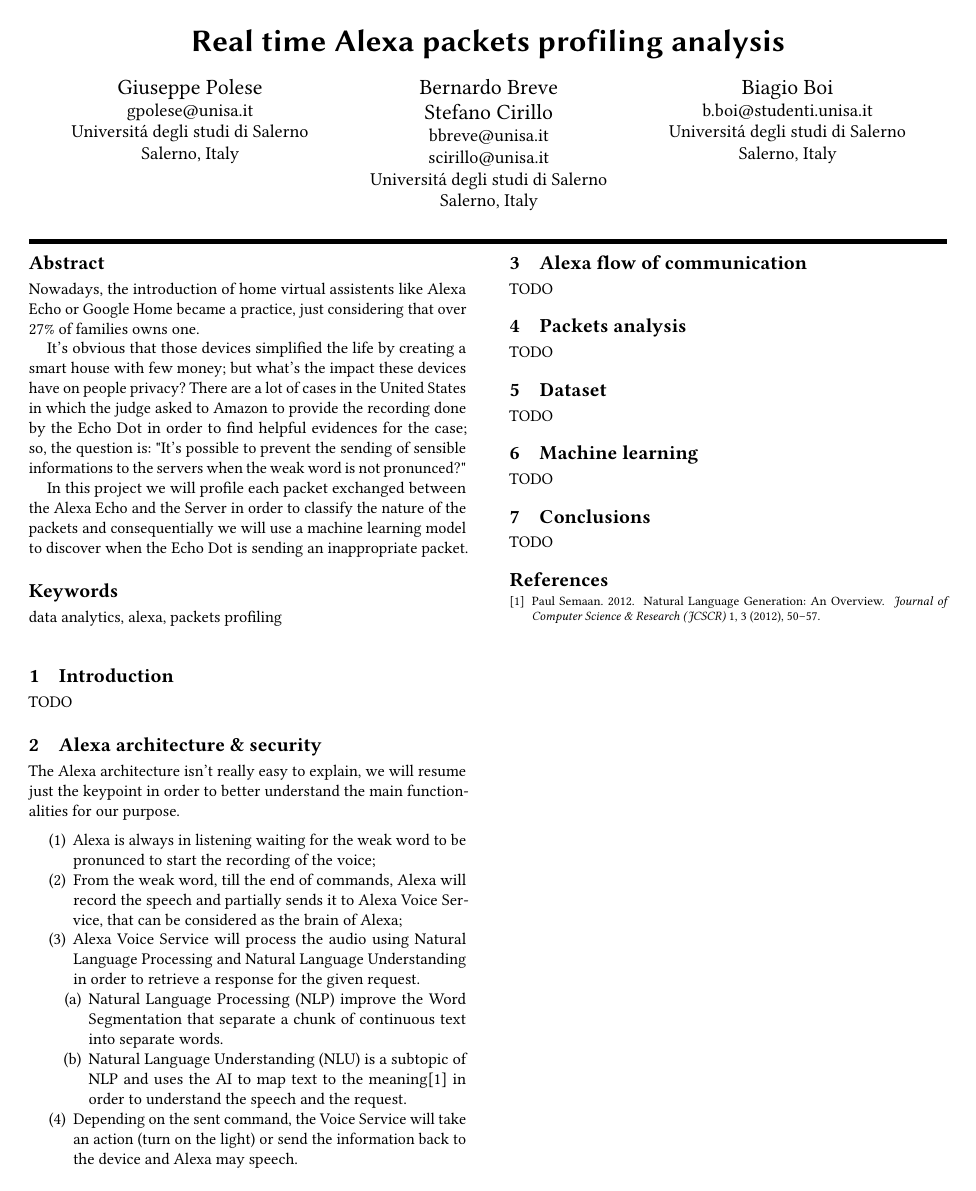
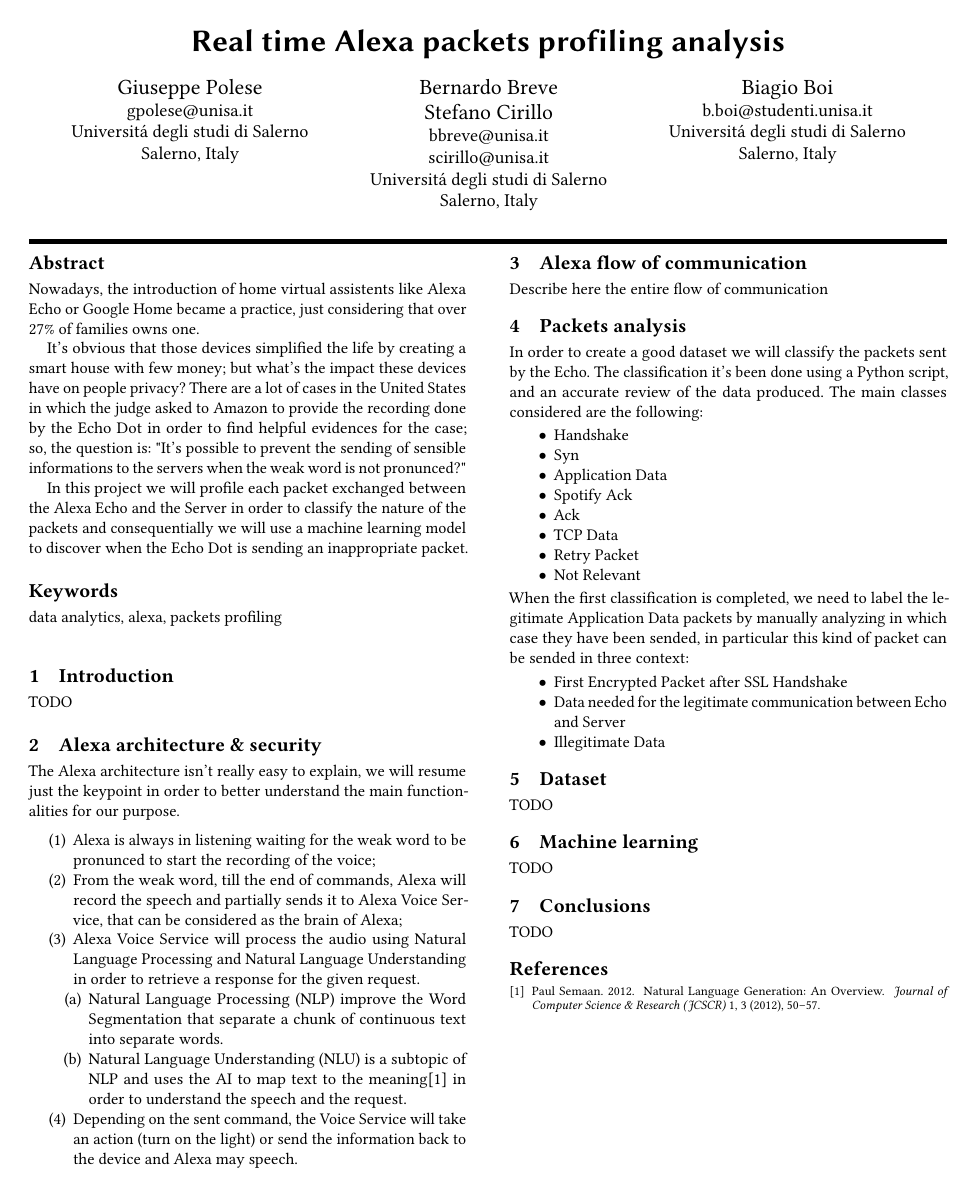
Before and after one commit to biagioboi/alexa_real_time_analyzer, a LaTeX paper (doc/real_time_analyzer.tex): the whole page. Compiled offline with pdfLaTeX.

Commit message:
Completed support for first classification of packets, TODO export of packets into CSV file and manual classification of Application Data packets

```diff
--- a/doc/real_time_analyzer.tex
+++ b/doc/real_time_analyzer.tex
@@ -192,10 +192,28 @@
 \end{enumerate}
 
 \section{Alexa flow of communication}
-TODO
+Describe here the entire flow of communication
 
 \section{Packets analysis}
-TODO
+In order to create a good dataset we will classify the packets sent by the Echo.
+The classification it's been done using a Python script, and an accurate review of the data produced.
+The main classes considered are the following:
+\begin{itemize}
+  \item Handshake
+  \item Syn
+  \item Application Data
+  \item Spotify Ack
+  \item Ack
+  \item TCP Data
+  \item Retry Packet
+  \item Not Relevant
+\end{itemize}
+When the first classification is completed, we need to label the legitimate Application Data packets by manually analyzing in which case they have been sended, in particular this kind of packet can be sended in three context:
+\begin{itemize}
+  \item First Encrypted Packet after SSL Handshake
+  \item Data needed for the legitimate communication between Echo and Server
+  \item Illegitimate Data
+\end{itemize}
 
 \section{Dataset}
 TODO
```
Also changed, not shown: doc/real_time_analyzer.pdf, 1 other file.
